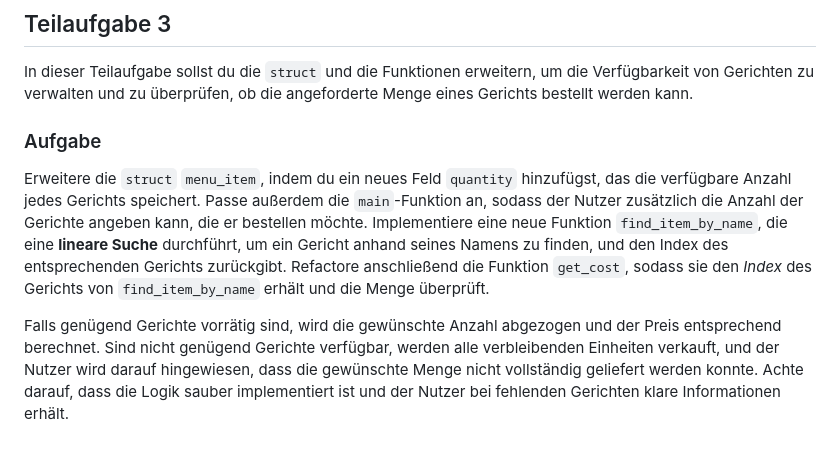
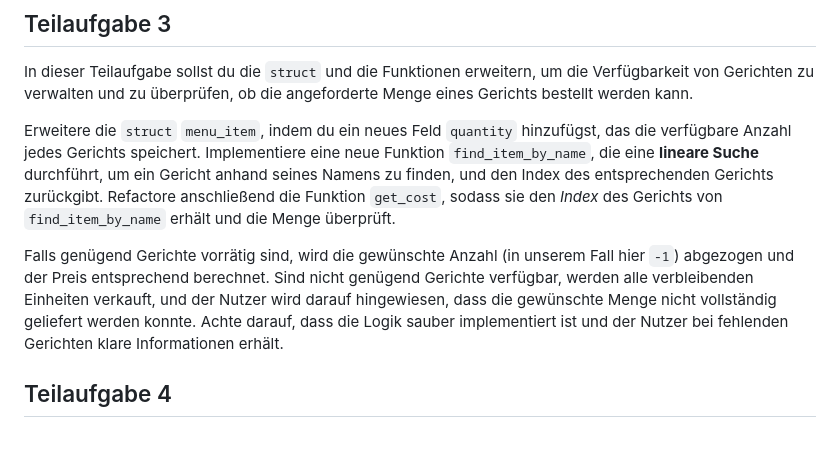
Before and after one commit to inf-lab-dev/labs, a Markdown page: snackbar/material/task.md, the part around the change. GitHub-like rendering.

Commit message:
removed user input from subtask 3

```diff
--- a/snackbar/material/task.md
+++ b/snackbar/material/task.md
@@ -52,8 +52,11 @@ Erweitere die Funktionalität des existierenden Programms, sodass der letztendli
 
 In dieser Teilaufgabe sollst du die `struct` und die Funktionen erweitern, um die Verfügbarkeit von Gerichten zu verwalten und zu überprüfen, ob die angeforderte Menge eines Gerichts bestellt werden kann.
 
-### Aufgabe
+Erweitere die `struct` `menu_item`, indem du ein neues Feld `quantity` hinzufügst, das die verfügbare Anzahl jedes Gerichts speichert. Implementiere eine neue Funktion `find_item_by_name`, die eine **lineare Suche** durchführt, um ein Gericht anhand seines Namens zu finden, und den Index des entsprechenden Gerichts zurückgibt. Refactore anschließend die Funktion `get_cost`, sodass sie den _Index_ des Gerichts von `find_item_by_name` erhält und die Menge überprüft.
 
-Erweitere die `struct` `menu_item`, indem du ein neues Feld `quantity` hinzufügst, das die verfügbare Anzahl jedes Gerichts speichert. Passe außerdem die `main`-Funktion an, sodass der Nutzer zusätzlich die Anzahl der Gerichte angeben kann, die er bestellen möchte. Implementiere eine neue Funktion `find_item_by_name`, die eine **lineare Suche** durchführt, um ein Gericht anhand seines Namens zu finden, und den Index des entsprechenden Gerichts zurückgibt. Refactore anschließend die Funktion `get_cost`, sodass sie den _Index_ des Gerichts von `find_item_by_name` erhält und die Menge überprüft.
+Falls genügend Gerichte vorrätig sind, wird die gewünschte Anzahl (in unserem Fall hier `-1`) abgezogen und der Preis entsprechend berechnet. Sind nicht genügend Gerichte verfügbar, werden alle verbleibenden Einheiten verkauft, und der Nutzer wird darauf hingewiesen, dass die gewünschte Menge nicht vollständig geliefert werden konnte. Achte darauf, dass die Logik sauber implementiert ist und der Nutzer bei fehlenden Gerichten klare Informationen erhält.
 
-Falls genügend Gerichte vorrätig sind, wird die gewünschte Anzahl abgezogen und der Preis entsprechend berechnet. Sind nicht genügend Gerichte verfügbar, werden alle verbleibenden Einheiten verkauft, und der Nutzer wird darauf hingewiesen, dass die gewünschte Menge nicht vollständig geliefert werden konnte. Achte darauf, dass die Logik sauber implementiert ist und der Nutzer bei fehlenden Gerichten klare Informationen erhält.
+
+## Teilaufgabe 4
+
+##
```
